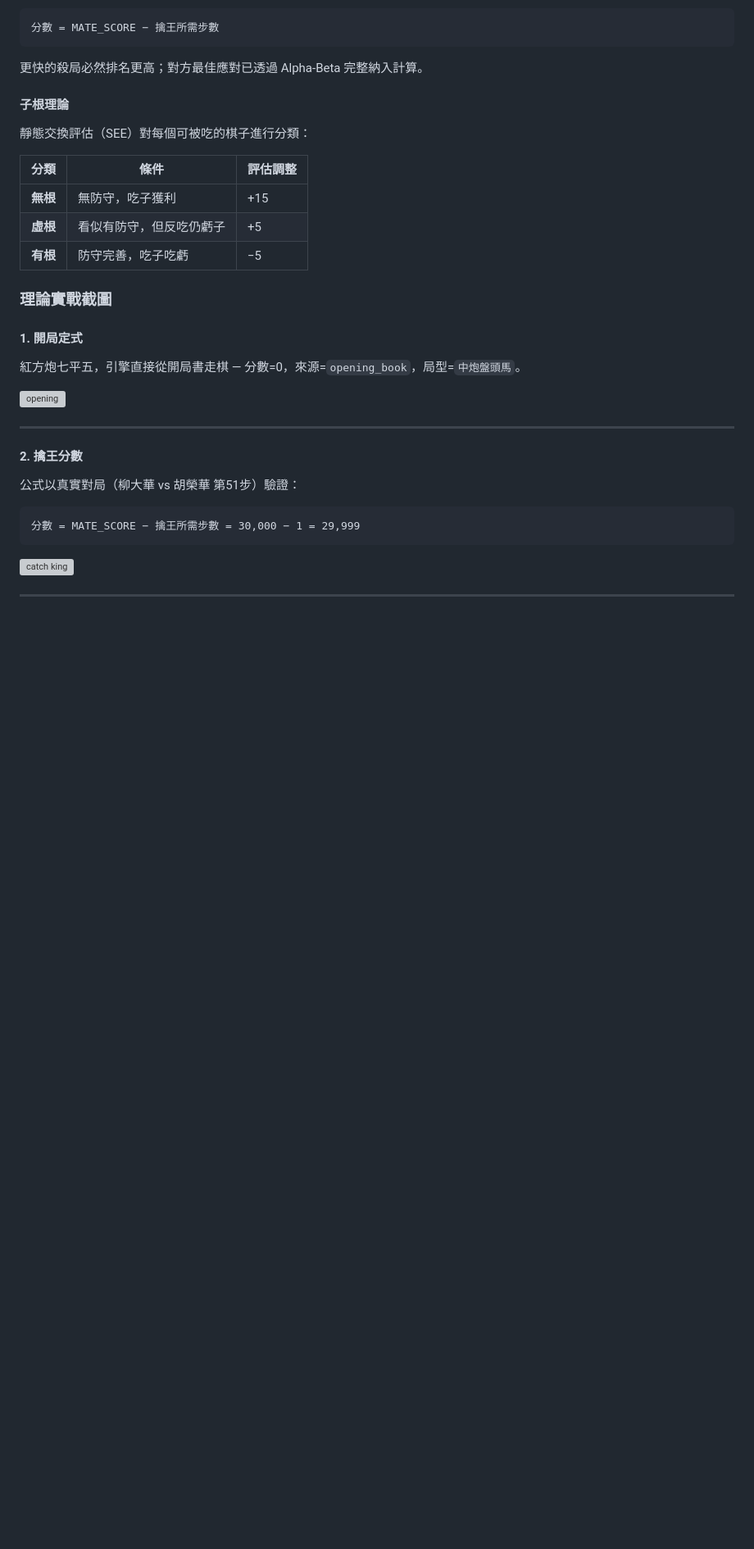
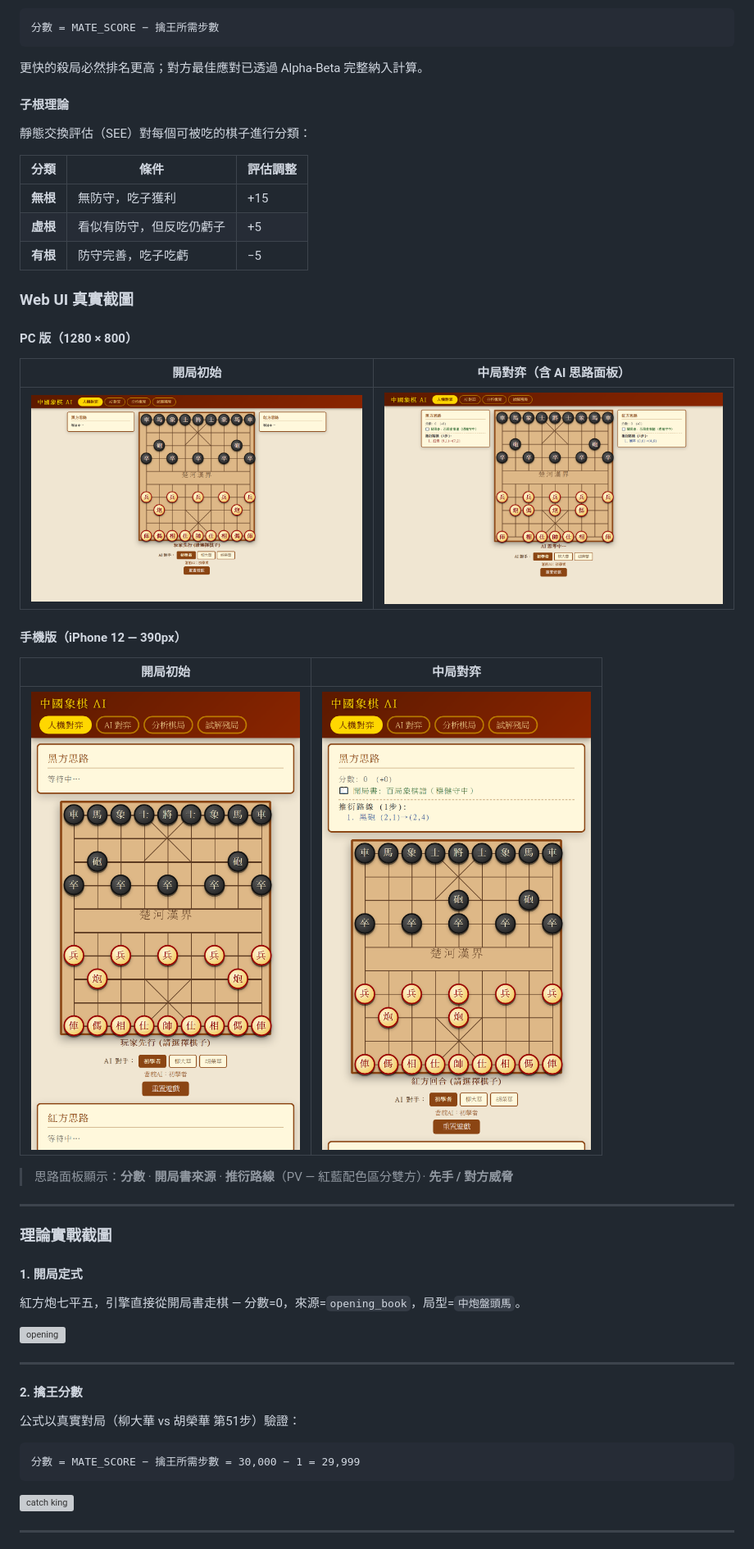
Before and after one commit to sipurchen/Chinese_Chess_AI, a Markdown page: README.md, the part around one of its changes. Shown at 82% size. Rendered like a GitHub page; pictures changed too: docs/images/webui_mobile.png (added), docs/images/webui_mobile_midgame.png (added), docs/images/webui_pc.png (added); blank space fills up the shorter version; grey boxes are pictures that could not be loaded.

```diff
--- a/README.md
+++ b/README.md
@@ -212,6 +230,24 @@ MIT — see [LICENSE](LICENSE)
 | **虛根** | 看似有防守，但反吃仍虧子 | +5 |
 | **有根** | 防守完善，吃子吃虧 | −5 |
 
+### Web UI 真實截圖
+
+#### PC 版（1280 × 800）
+
+| 開局初始 | 中局對弈（含 AI 思路面板） |
+|---|---|
+| ![PC 初始](docs/images/webui_pc.png) | ![PC 中局](docs/images/webui_pc_midgame.png) |
+
+#### 手機版（iPhone 12 — 390px）
+
+| 開局初始 | 中局對弈 |
+|---|---|
+| ![手機初始](docs/images/webui_mobile.png) | ![手機中局](docs/images/webui_mobile_midgame.png) |
+
+> 思路面板顯示：**分數** · **開局書來源** · **推衍路線**（PV — 紅藍配色區分雙方）· **先手 / 對方威脅**
+
+---
+
 ### 理論實戰截圖
 
 #### 1. 開局定式
```
Also changed, not shown: other parts of README.md (+19 -1 lines), 2 other files.
